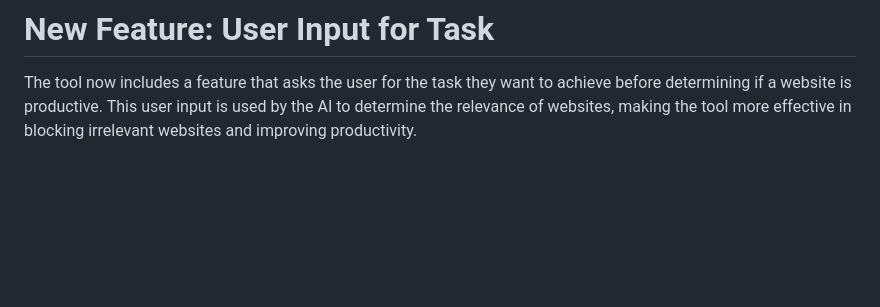
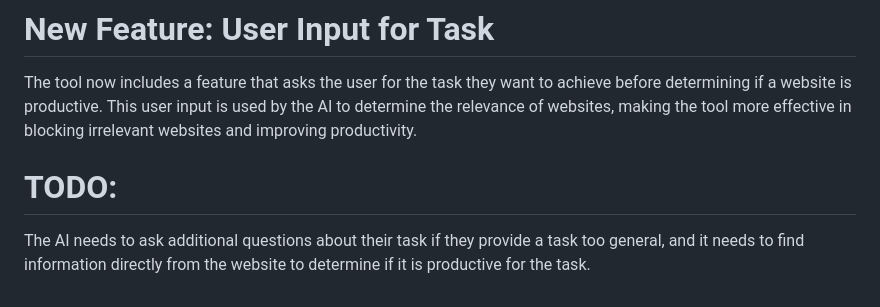
Before and after one commit to Epsilon0xCell/Distracting-Websites, a Markdown page: README.md, the part around the change. GitHub-like rendering; blank space fills up the shorter version.

```diff
--- a/README.md
+++ b/README.md
@@ -39,3 +39,6 @@ I will integrate the tool with todoist to have it automatically use the API to f
 # New Feature: User Input for Task
 
 The tool now includes a feature that asks the user for the task they want to achieve before determining if a website is productive. This user input is used by the AI to determine the relevance of websites, making the tool more effective in blocking irrelevant websites and improving productivity.
+
+# TODO:
+The AI needs to ask additional questions about their task if they provide a task too general, and it needs to find information directly from the website to determine if it is productive for the task.
```
